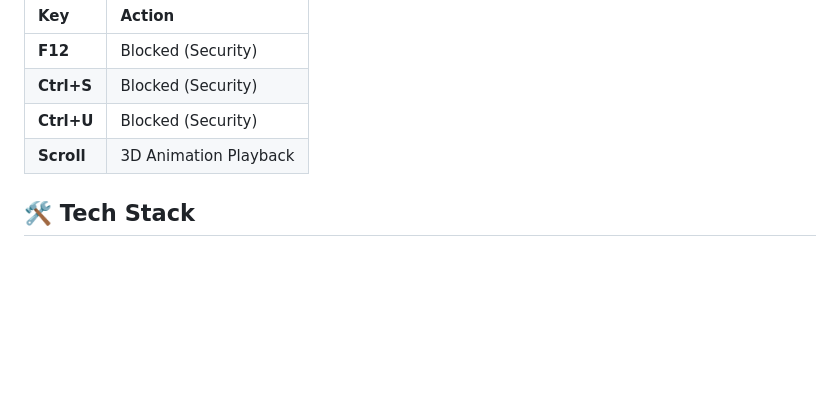
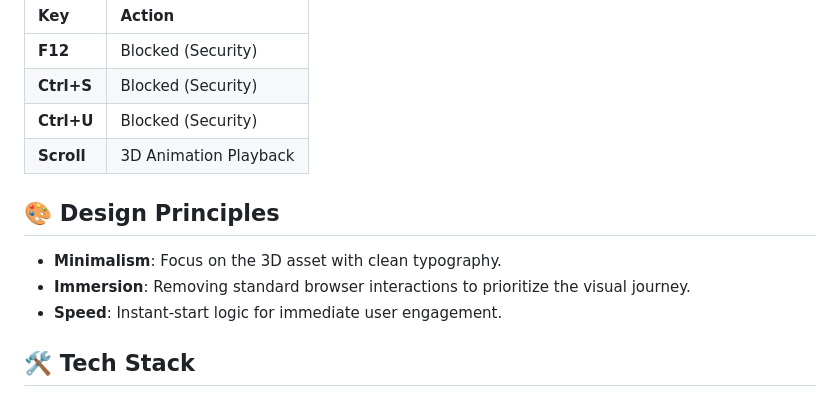
Before and after one commit to rp0948566-hue/3D-Scrolling-Animation, a Markdown page: README.md, the part around the change. Drawn GitHub-style; blank space fills up the shorter version.

Commit message:
docs: add design principles section

```diff
--- a/README.md
+++ b/README.md
@@ -84,6 +84,12 @@ Our multi-device compatibility approach uses modular breakpoints:
 | **Ctrl+U** | Blocked (Security) |
 | **Scroll** | 3D Animation Playback |
 
+## 🎨 Design Principles
+
+- **Minimalism**: Focus on the 3D asset with clean typography.
+- **Immersion**: Removing standard browser interactions to prioritize the visual journey.
+- **Speed**: Instant-start logic for immediate user engagement.
+
 ## 🛠️ Tech Stack
 
 - **Languages**: HTML5, CSS3, JavaScript (ES6+)
```
